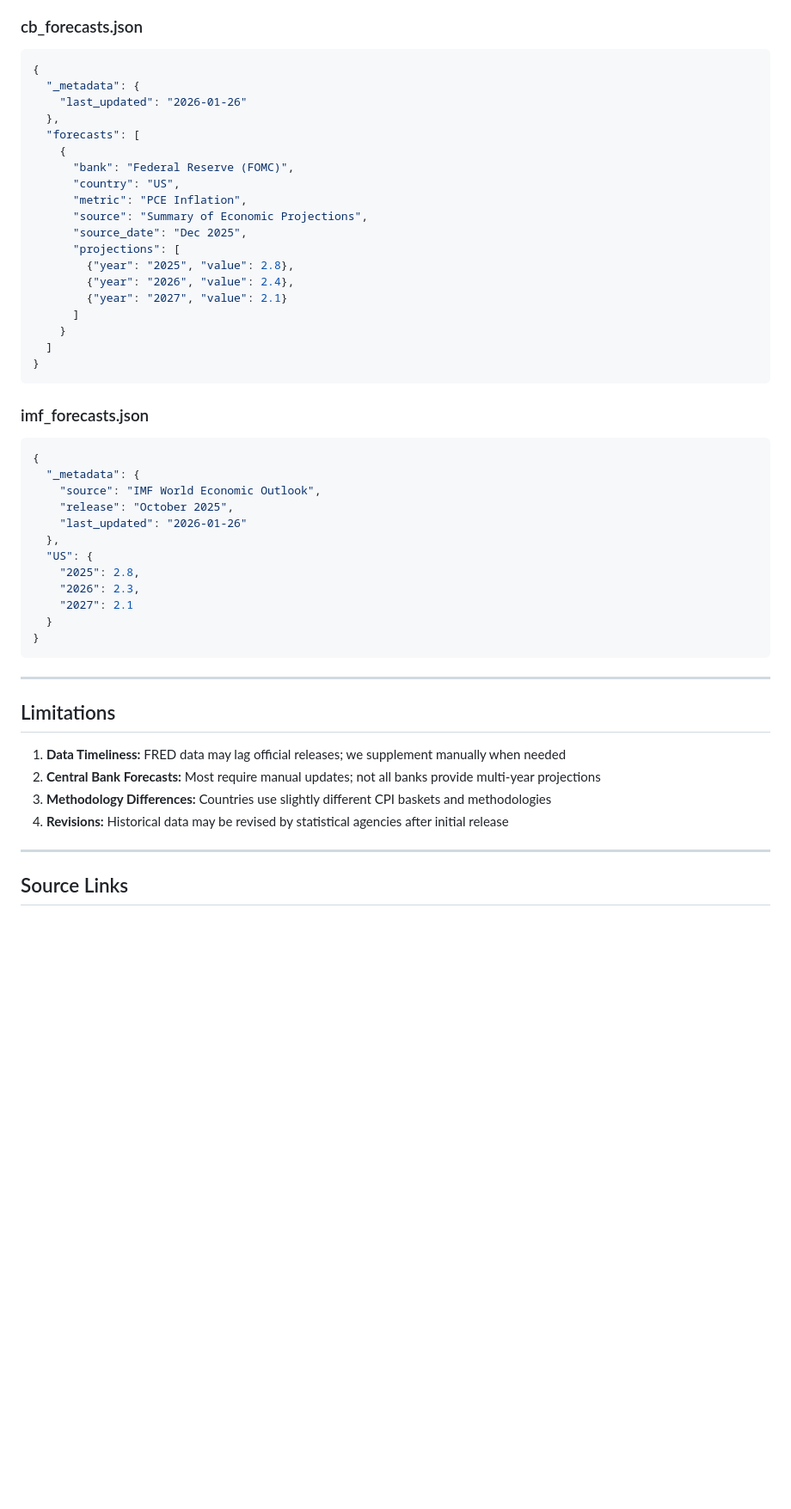
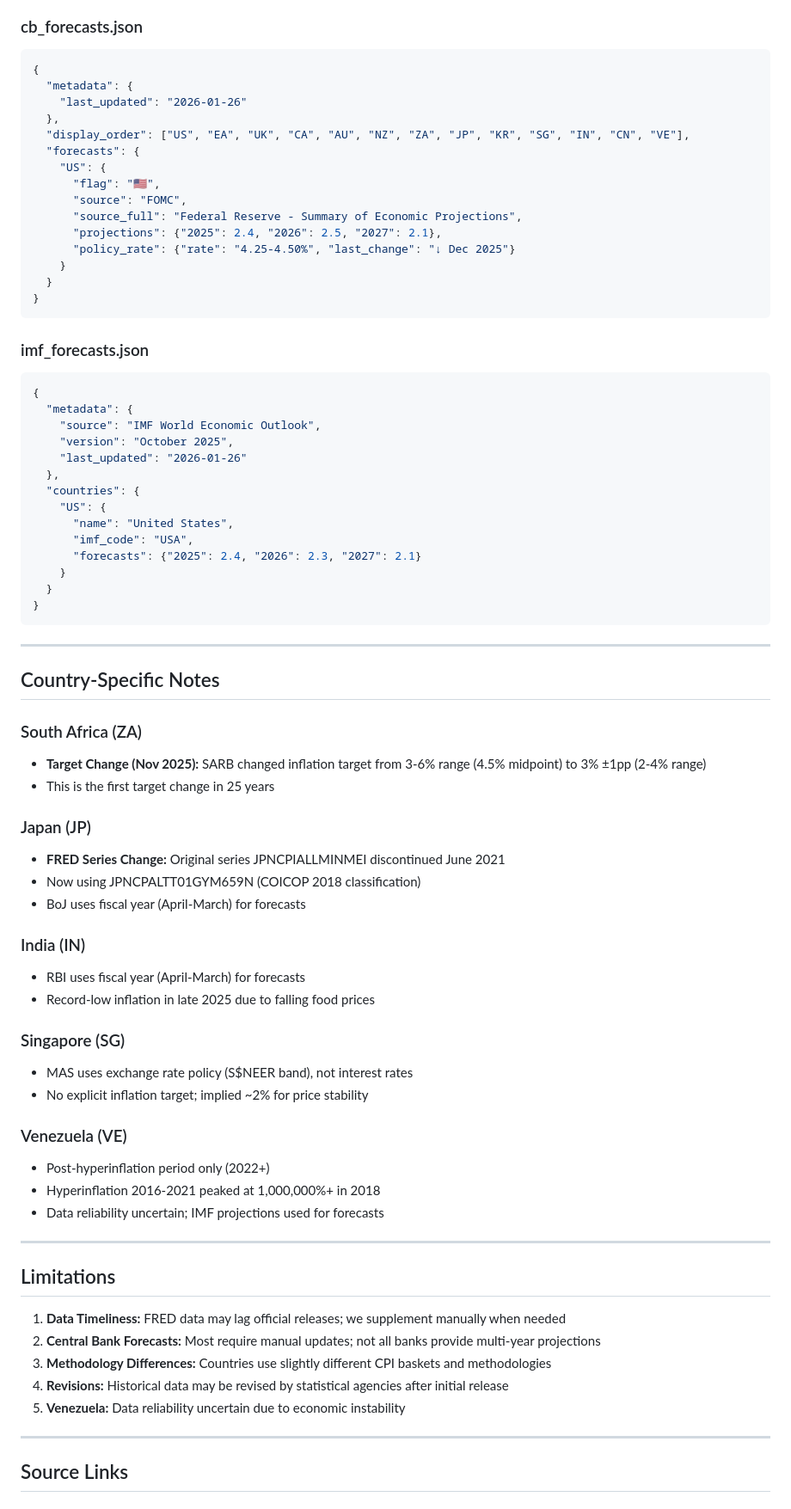
Before and after one commit to jing-ny/inflation-dashboard, a Markdown page: METHODOLOGY.md, the part around one of its changes. Shown at 86% size. Rendered like a GitHub page; blank space fills up the shorter version.

````diff
--- a/METHODOLOGY.md
+++ b/METHODOLOGY.md
@@ -188,23 +224,19 @@ data/
 
 ```json
 {
-  "_metadata": {
+  "metadata": {
     "last_updated": "2026-01-26"
   },
-  "forecasts": [
-    {
-      "bank": "Federal Reserve (FOMC)",
-      "country": "US",
-      "metric": "PCE Inflation",
-      "source": "Summary of Economic Projections",
-      "source_date": "Dec 2025",
-      "projections": [
-        {"year": "2025", "value": 2.8},
-        {"year": "2026", "value": 2.4},
-        {"year": "2027", "value": 2.1}
-      ]
+  "display_order": ["US", "EA", "UK", "CA", "AU", "NZ", "ZA", "JP", "KR", "SG", "IN", "CN", "VE"],
+  "forecasts": {
+    "US": {
+      "flag": "🇺🇸",
+      "source": "FOMC",
+      "source_full": "Federal Reserve - Summary of Economic Projections",
+      "projections": {"2025": 2.4, "2026": 2.5, "2027": 2.1},
+      "policy_rate": {"rate": "4.25-4.50%", "last_change": "↓ Dec 2025"}
     }
-  ]
+  }
 }
 ```
 
@@ -212,18 +244,46 @@ data/
 
 ```json
 {
-  "_metadata": {
+  "metadata": {
     "source": "IMF World Economic Outlook",
-    "release": "October 2025",
+    "version": "October 2025",
     "last_updated": "2026-01-26"
   },
-  "US": {
-    "2025": 2.8,
-    "2026": 2.3,
-    "2027": 2.1
+  "countries": {
+    "US": {
+      "name": "United States",
+      "imf_code": "USA",
+      "forecasts": {"2025": 2.4, "2026": 2.3, "2027": 2.1}
+    }
   }
 }
 ```
+
+---
+
+## Country-Specific Notes
+
+### South Africa (ZA)
+- **Target Change (Nov 2025):** SARB changed inflation target from 3-6% range (4.5% midpoint) to 3% ±1pp (2-4% range)
+- This is the first target change in 25 years
+
+### Japan (JP)
+- **FRED Series Change:** Original series JPNCPIALLMINMEI discontinued June 2021
+- Now using JPNCPALTT01GYM659N (COICOP 2018 classification)
+- BoJ uses fiscal year (April-March) for forecasts
+
+### India (IN)
+- RBI uses fiscal year (April-March) for forecasts
+- Record-low inflation in late 2025 due to falling food prices
+
+### Singapore (SG)
+- MAS uses exchange rate policy (S$NEER band), not interest rates
+- No explicit inflation target; implied ~2% for price stability
+
+### Venezuela (VE)
+- Post-hyperinflation period only (2022+)
+- Hyperinflation 2016-2021 peaked at 1,000,000%+ in 2018
+- Data reliability uncertain; IMF projections used for forecasts
 
 ---
 
@@ -233,6 +293,7 @@ data/
 2. **Central Bank Forecasts:** Most require manual updates; not all banks provide multi-year projections
 3. **Methodology Differences:** Countries use slightly different CPI baskets and methodologies
 4. **Revisions:** Historical data may be revised by statistical agencies after initial release
+5. **Venezuela:** Data reliability uncertain due to economic instability
 
 ---
 
````
Also changed, not shown: other parts of METHODOLOGY.md (+52 -7 lines), README.md (+7 -2 lines).
